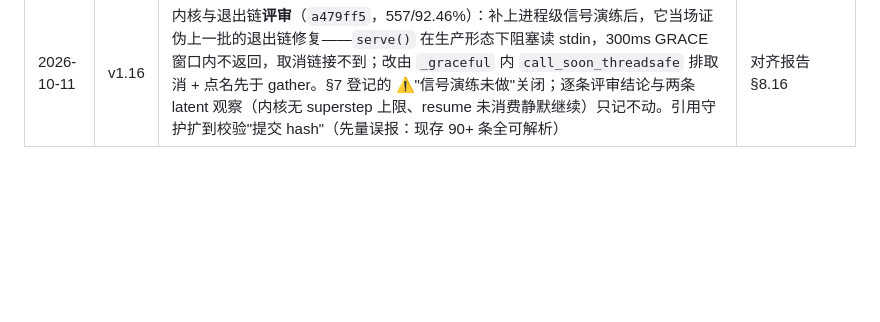
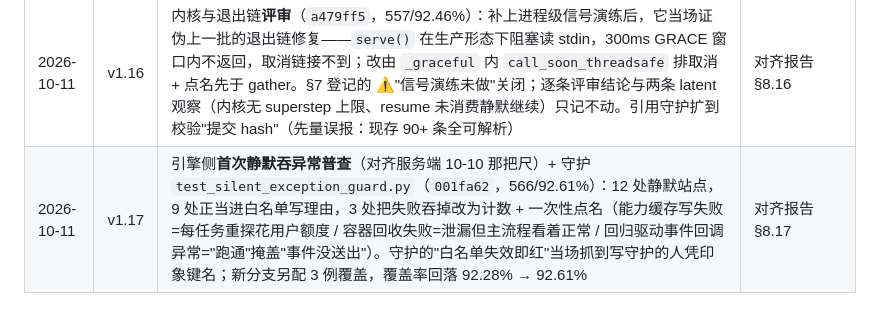
Before and after one commit to zqy-1129/Erdos, a Markdown page: reports/引擎侧实现方案与阶段执行计划_2026-10-11.md, the part around the change. Drawn GitHub-style; blank space fills up the shorter version.

```diff
--- a/reports/引擎侧实现方案与阶段执行计划_2026-10-11.md
+++ b/reports/引擎侧实现方案与阶段执行计划_2026-10-11.md
@@ -219,3 +219,4 @@ kernel/ <─ 仅被 backend.py 装配（graph.py/solve_loop.py 不直接依赖
 | 2026-10-11 | v1.14 | W35 拆出一条**被误挂成文档项的代码缺陷**并当场修掉（`27a7367`，554/92.50%）：退出链丢 task_id + SIGTERM/SIGBREAK 根本没走取消档。新增 5 例退出链守护（此前零覆盖，含 AST 接线的实测反证）与 3 例"引用即校验"守护（tracked reports 的 path:line，38 条零可疑上线）。E-A 表 W35 行改状态：剩余项仍等 ARCH，但缺陷不再跟着文档项一起挂着 | 对齐报告 §8.14 |
 | 2026-10-11 | v1.15 | **G45 关闭**（`f574529`，555/92.49%）：适配器写死 `2.0/8.0` 每百万 token 给所有模型算 `cost_cents`，同时违反 F-002 与资金整数分红线；三条出路里取"删侧计价"（唯一不需要新单价来源的一条），`Usage`/`UsageAccumulator` 的成本字段删除，全仓零消费方故零跨端影响。"仅对已登记模型算"仍等单价目录的出处——那是新决策，本批没替它做。另复核 G43 确认骨架分支确实不可达（仍是裁决项，没被误当缺陷顺手修掉） | 对齐报告 §8.15 |
 | 2026-10-11 | v1.16 | 内核与退出链**评审**（`a479ff5`，557/92.46%）：补上进程级信号演练后，它当场证伪上一批的退出链修复——`serve()` 在生产形态下阻塞读 stdin，300ms GRACE 窗口内不返回，取消链接不到；改由 `_graceful` 内 `call_soon_threadsafe` 排取消 + 点名先于 gather。§7 登记的 ⚠️"信号演练未做"关闭；逐条评审结论与两条 latent 观察（内核无 superstep 上限、resume 未消费静默继续）只记不动。引用守护扩到校验"提交 hash"（先量误报：现存 90+ 条全可解析） | 对齐报告 §8.16 |
+| 2026-10-11 | v1.17 | 引擎侧**首次静默吞异常普查**（对齐服务端 10-10 那把尺）+ 守护 `test_silent_exception_guard.py`（`001fa62`，566/92.61%）：12 处静默站点，9 处正当进白名单写理由，3 处把失败吞掉改为计数 + 一次性点名（能力缓存写失败=每任务重探花用户额度 / 容器回收失败=泄漏但主流程看着正常 / 回归驱动事件回调异常="跑通"掩盖"事件没送出"）。守护的"白名单失效即红"当场抓到写守护的人凭印象键名；新分支另配 3 例覆盖，覆盖率回落 92.28% → 92.61% | 对齐报告 §8.17 |
```
Also changed, not shown: reports/引擎侧文档一致性与口径对齐_2026-10-11.md (+28 -0 lines), reports/引擎侧集成验证与验收证据归因_2026-10-11.md (+14 -0 lines).
